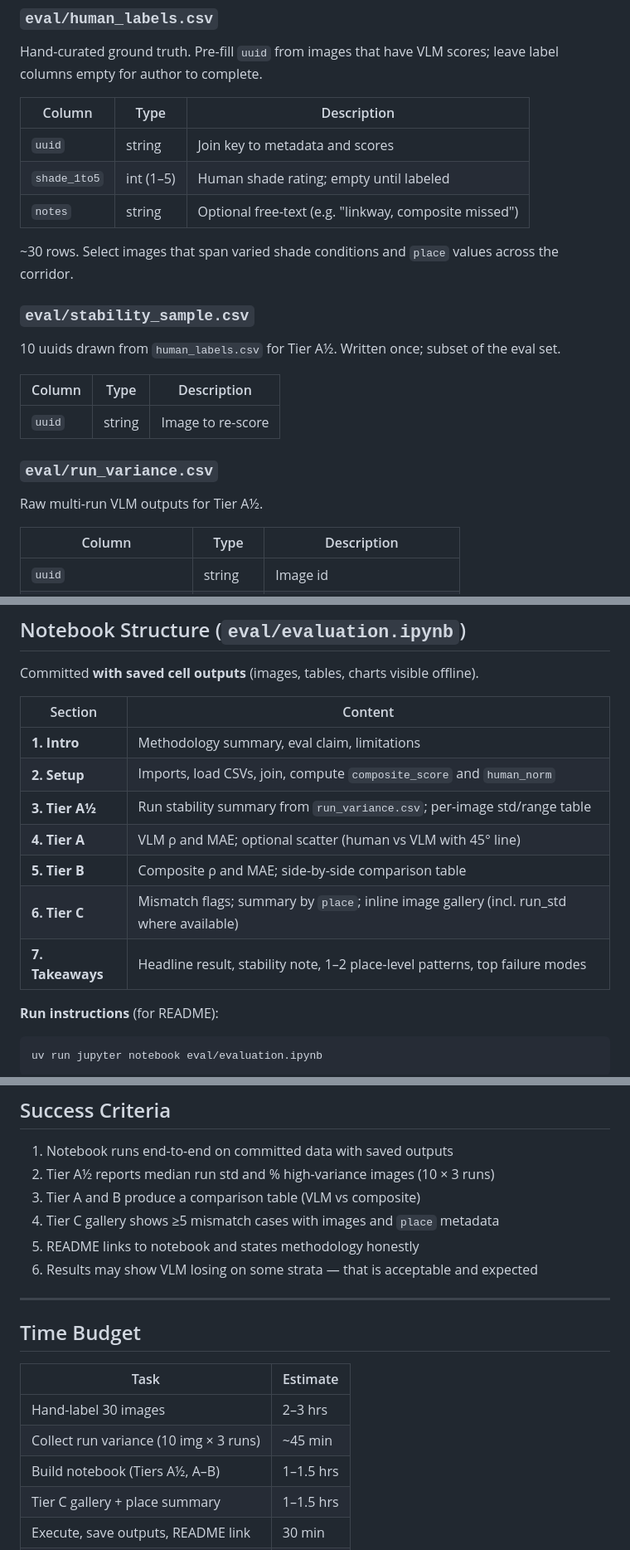
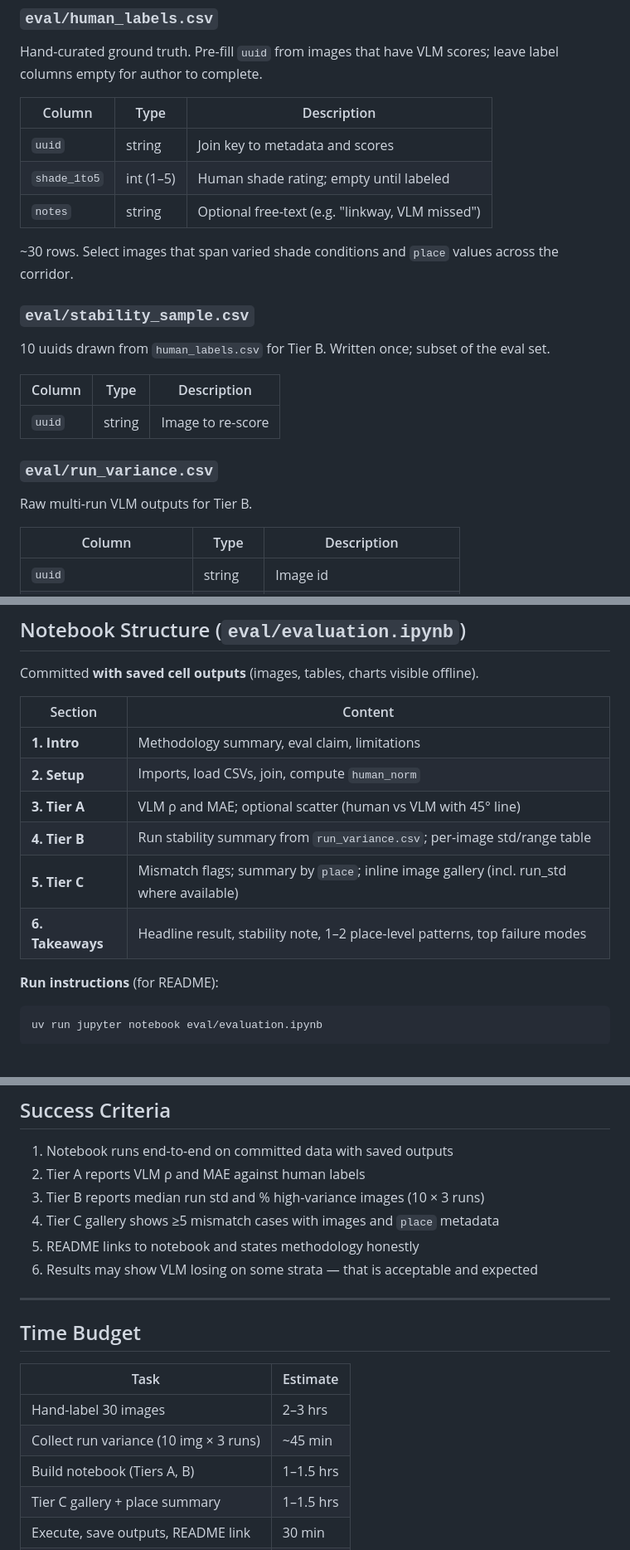
Before and after one commit to claudia-liauw/shadescapes, a Markdown page: docs/2026-06-19-evaluation-design.md, 3 parts joined by grey strips. Shown at 83% size. Drawn GitHub-style; blank space fills up the shorter version.

```diff
--- a/docs/2026-06-19-evaluation-design.md
+++ b/docs/2026-06-19-evaluation-design.md
@@ -201,13 +181,13 @@ Hand-curated ground truth. Pre-fill `uuid` from images that have VLM scores; lea
 |--------|------|-------------|
 | `uuid` | string | Join key to metadata and scores |
 | `shade_1to5` | int (1–5) | Human shade rating; empty until labeled |
-| `notes` | string | Optional free-text (e.g. "linkway, composite missed") |
+| `notes` | string | Optional free-text (e.g. "linkway, VLM missed") |
 
 ~30 rows. Select images that span varied shade conditions and `place` values across the corridor.
 
 ### `eval/stability_sample.csv`
 
-10 uuids drawn from `human_labels.csv` for Tier A½. Written once; subset of the eval set.
+10 uuids drawn from `human_labels.csv` for Tier B. Written once; subset of the eval set.
 
 | Column | Type | Description |
 |--------|------|-------------|
@@ -215,7 +195,7 @@ Hand-curated ground truth. Pre-fill `uuid` from images that have VLM scores; lea
 
 ### `eval/run_variance.csv`
 
-Raw multi-run VLM outputs for Tier A½.
+Raw multi-run VLM outputs for Tier B.
 
 | Column | Type | Description |
 |--------|------|-------------|
@@ -246,12 +226,11 @@ Committed **with saved cell outputs** (images, tables, charts visible offline).
 | Section | Content |
 |---------|---------|
 | **1. Intro** | Methodology summary, eval claim, limitations |
-| **2. Setup** | Imports, load CSVs, join, compute `composite_score` and `human_norm` |
-| **3. Tier A½** | Run stability summary from `run_variance.csv`; per-image std/range table |
-| **4. Tier A** | VLM ρ and MAE; optional scatter (human vs VLM with 45° line) |
-| **5. Tier B** | Composite ρ and MAE; side-by-side comparison table |
-| **6. Tier C** | Mismatch flags; summary by `place`; inline image gallery (incl. run_std where available) |
-| **7. Takeaways** | Headline result, stability note, 1–2 place-level patterns, top failure modes |
+| **2. Setup** | Imports, load CSVs, join, compute `human_norm` |
+| **3. Tier A** | VLM ρ and MAE; optional scatter (human vs VLM with 45° line) |
+| **4. Tier B** | Run stability summary from `run_variance.csv`; per-image std/range table |
+| **5. Tier C** | Mismatch flags; summary by `place`; inline image gallery (incl. run_std where available) |
+| **6. Takeaways** | Headline result, stability note, 1–2 place-level patterns, top failure modes |
 
 **Run instructions** (for README):
 
@@ -311,8 +290,8 @@ No new dependencies required. Spearman via `pandas.Series.corr(method="spearman"
 ## Success Criteria
 
 1. Notebook runs end-to-end on committed data with saved outputs
-2. Tier A½ reports median run std and % high-variance images (10 × 3 runs)
-3. Tier A and B produce a comparison table (VLM vs composite)
+2. Tier A reports VLM ρ and MAE against human labels
+3. Tier B reports median run std and % high-variance images (10 × 3 runs)
 4. Tier C gallery shows ≥5 mismatch cases with images and `place` metadata
 5. README links to notebook and states methodology honestly
 6. Results may show VLM losing on some strata — that is acceptable and expected
@@ -325,7 +304,7 @@ No new dependencies required. Spearman via `pandas.Series.corr(method="spearman"
 |------|----------|
 | Hand-label 30 images | 2–3 hrs |
 | Collect run variance (10 img × 3 runs) | ~45 min |
-| Build notebook (Tiers A½, A–B) | 1–1.5 hrs |
+| Build notebook (Tiers A, B) | 1–1.5 hrs |
 | Tier C gallery + place summary | 1–1.5 hrs |
 | Execute, save outputs, README link | 30 min |
 | **Total** | **~6–7 hrs** |
```
Also changed, not shown: other parts of docs/2026-06-19-evaluation-design.md (+18 -38 lines).
